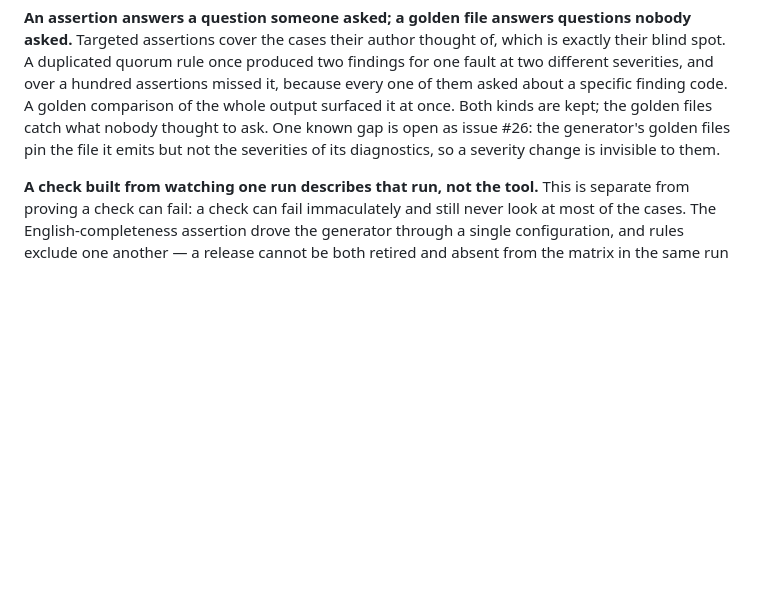
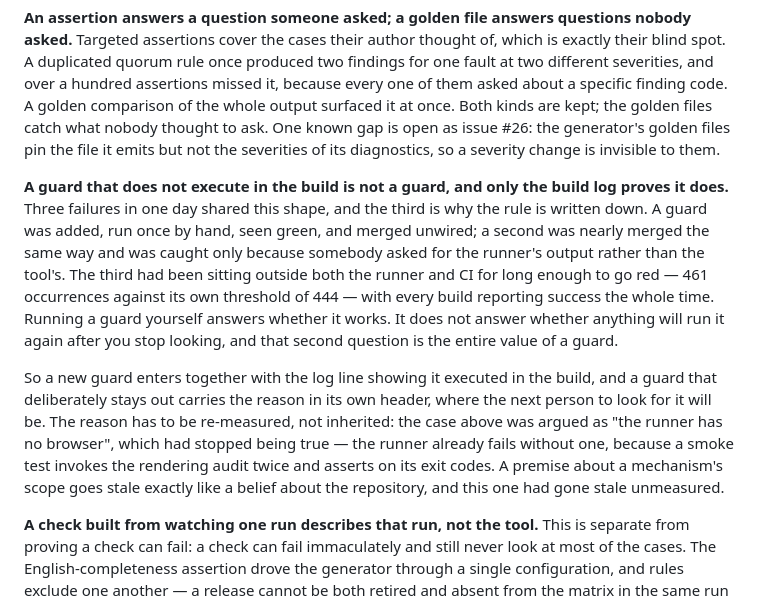
Before and after one commit to Rackpathlabs/kolla-tools, a Markdown page: docs/PRINCIPLES.md, the part around the change. Drawn GitHub-style; blank space fills up the shorter version.

Commit message:
A guard nobody runs is not a guard, and only the log says whether anyone runs it
Third instance of the same shape in one day, which is what moves it from an incident
to a rule. Running a guard by hand answers whether it works; it says nothing about
whether anything will run it once you stop looking, and that second question is the
whole value of a guard.

The rule also carries the part that nearly cost us this one: the grounds for leaving
a guard out of the build have to be re-measured, not inherited. "The runner has no
browser" was true when written and false when used.

Refs #72

```diff
--- a/docs/PRINCIPLES.md
+++ b/docs/PRINCIPLES.md
@@ -149,6 +149,24 @@ at once. Both kinds are kept; the golden files catch what nobody thought to ask.
 gap is open as issue #26: the generator's golden files pin the file it emits but not the
 severities of its diagnostics, so a severity change is invisible to them.
 
+**A guard that does not execute in the build is not a guard, and only the build log
+proves it does.** Three failures in one day shared this shape, and the third is why the
+rule is written down. A guard was added, run once by hand, seen green, and merged
+unwired; a second was nearly merged the same way and was caught only because somebody
+asked for the runner's output rather than the tool's. The third had been sitting outside
+both the runner and CI for long enough to go red — 461 occurrences against its own
+threshold of 444 — with every build reporting success the whole time. Running a guard
+yourself answers whether it works. It does not answer whether anything will run it again
+after you stop looking, and that second question is the entire value of a guard.
+
+So a new guard enters together with the log line showing it executed in the build, and a
+guard that deliberately stays out carries the reason in its own header, where the next
+person to look for it will be. The reason has to be re-measured, not inherited: the case
+above was argued as "the runner has no browser", which had stopped being true — the
+runner already fails without one, because a smoke test invokes the rendering audit twice
+and asserts on its exit codes. A premise about a mechanism's scope goes stale exactly
+like a belief about the repository, and this one had gone stale unmeasured.
+
 **A check built from watching one run describes that run, not the tool.** This is separate
 from proving a check can fail: a check can fail immaculately and still never look at most
 of the cases. The English-completeness assertion drove the generator through a single
```
